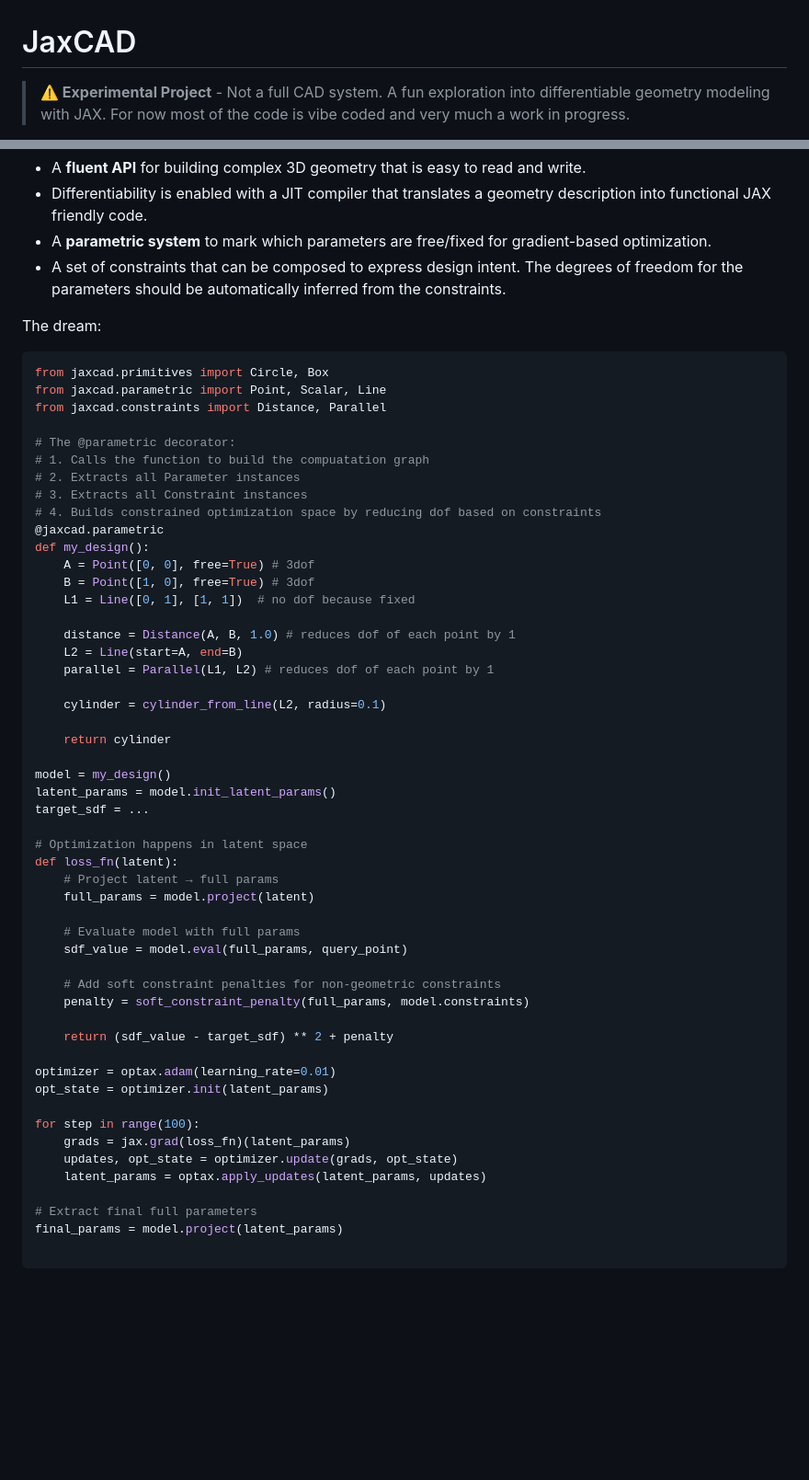
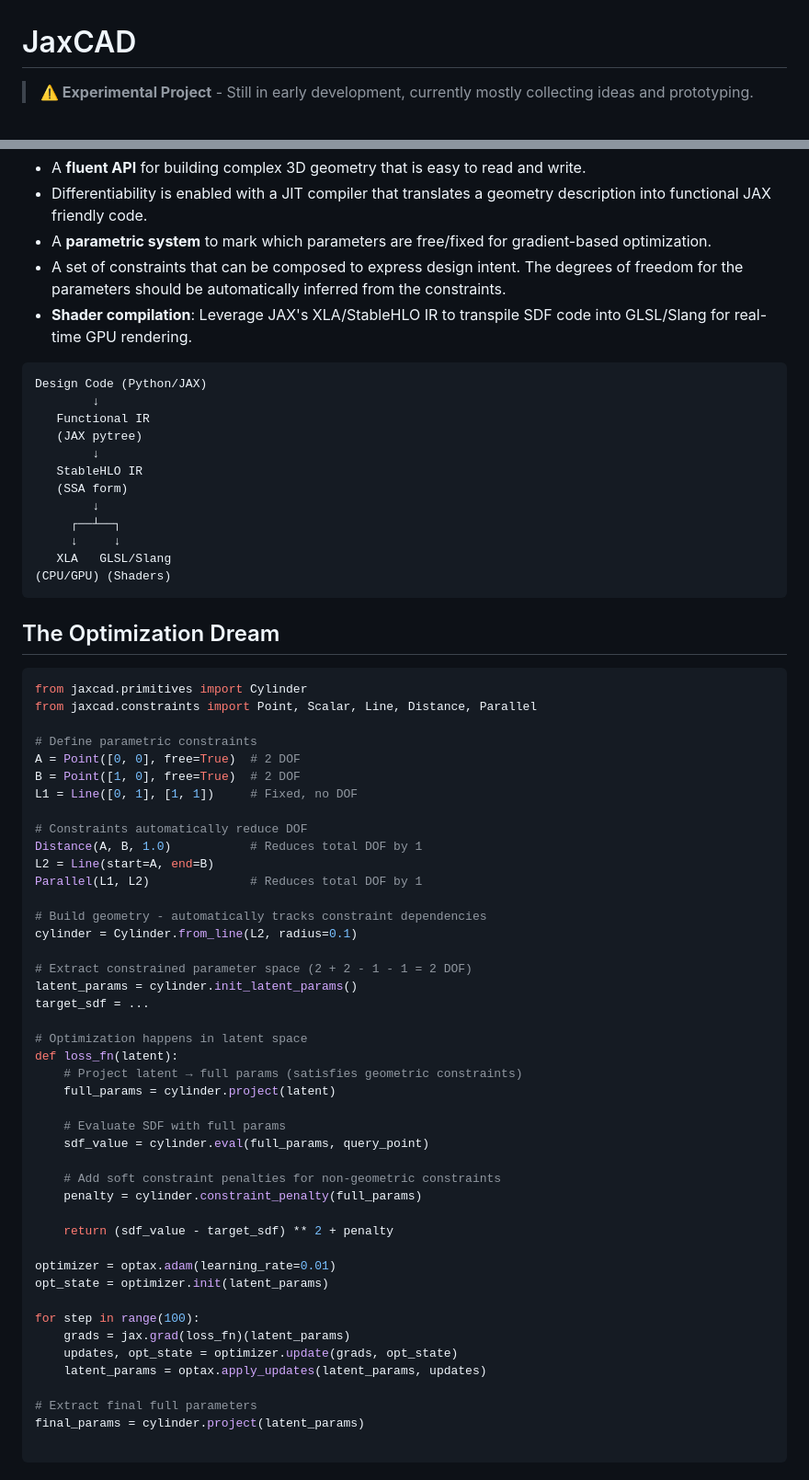
Before and after one commit to andrinr/jaxcad, a Markdown page: README.md, 2 parts joined by grey strips. Shown at 92% size. Drawn GitHub-style; blank space fills up the shorter version.

````diff
--- a/README.md
+++ b/README.md
@@ -1,4 +1,4 @@
 # JaxCAD
 
-> **⚠️ Experimental Project** - Not a full CAD system. A fun exploration into differentiable geometry modeling with JAX. For now most of the code is vibe coded and very much a work in progress.
+> **⚠️ Experimental Project** - Still in early development, currently mostly collecting ideas and prototyping.
 
@@ -8,47 +10,56 @@ Differentiable signed distance functions (SDFs) for shape design and optimizatio
 - Differentiability is enabled with a JIT compiler that translates a geometry description into functional JAX friendly code.
 - A **parametric system** to mark which parameters are free/fixed for gradient-based optimization.
 - A set of constraints that can be composed to express design intent. The degrees of freedom for the parameters should be automatically inferred from the constraints.
+- **Shader compilation**: Leverage JAX's XLA/StableHLO IR to transpile SDF code into GLSL/Slang for real-time GPU rendering.
 
-The dream:
+```
+Design Code (Python/JAX)
+        ↓
+   Functional IR
+   (JAX pytree)
+        ↓
+   StableHLO IR
+   (SSA form)
+        ↓
+     ┌──┴──┐
+     ↓     ↓
+   XLA   GLSL/Slang
+(CPU/GPU) (Shaders)
+```
+
+## The Optimization Dream
 
 ```python
-from jaxcad.primitives import Circle, Box
-from jaxcad.parametric import Point, Scalar, Line
-from jaxcad.constraints import Distance, Parallel
+from jaxcad.primitives import Cylinder
+from jaxcad.constraints import Point, Scalar, Line, Distance, Parallel
 
-# The @parametric decorator:
-# 1. Calls the function to build the compuatation graph
-# 2. Extracts all Parameter instances
-# 3. Extracts all Constraint instances
-# 4. Builds constrained optimization space by reducing dof based on constraints
-@jaxcad.parametric
-def my_design():
-    A = Point([0, 0], free=True) # 3dof
-    B = Point([1, 0], free=True) # 3dof
-    L1 = Line([0, 1], [1, 1])  # no dof because fixed
+# Define parametric constraints
+A = Point([0, 0], free=True)  # 2 DOF
+B = Point([1, 0], free=True)  # 2 DOF
+L1 = Line([0, 1], [1, 1])     # Fixed, no DOF
 
-    distance = Distance(A, B, 1.0) # reduces dof of each point by 1
-    L2 = Line(start=A, end=B)
-    parallel = Parallel(L1, L2) # reduces dof of each point by 1
+# Constraints automatically reduce DOF
+Distance(A, B, 1.0)           # Reduces total DOF by 1
+L2 = Line(start=A, end=B)
+Parallel(L1, L2)              # Reduces total DOF by 1
 
-    cylinder = cylinder_from_line(L2, radius=0.1)
+# Build geometry - automatically tracks constraint dependencies
+cylinder = Cylinder.from_line(L2, radius=0.1)
 
-    return cylinder
-
-model = my_design()
-latent_params = model.init_latent_params()
+# Extract constrained parameter space (2 + 2 - 1 - 1 = 2 DOF)
+latent_params = cylinder.init_latent_params()
 target_sdf = ...
 
 # Optimization happens in latent space
 def loss_fn(latent):
-    # Project latent → full params
-    full_params = model.project(latent)
+    # Project latent → full params (satisfies geometric constraints)
+    full_params = cylinder.project(latent)
 
-    # Evaluate model with full params
-    sdf_value = model.eval(full_params, query_point)
+    # Evaluate SDF with full params
+    sdf_value = cylinder.eval(full_params, query_point)
 
     # Add soft constraint penalties for non-geometric constraints
-    penalty = soft_constraint_penalty(full_params, model.constraints)
+    penalty = cylinder.constraint_penalty(full_params)
 
     return (sdf_value - target_sdf) ** 2 + penalty
 
@@ -61,5 +72,5 @@ for step in range(100):
     latent_params = optax.apply_updates(latent_params, updates)
 
 # Extract final full parameters
-final_params = model.project(latent_params)
+final_params = cylinder.project(latent_params)
 
````
Also changed, not shown: other parts of README.md (+31 -2 lines).
